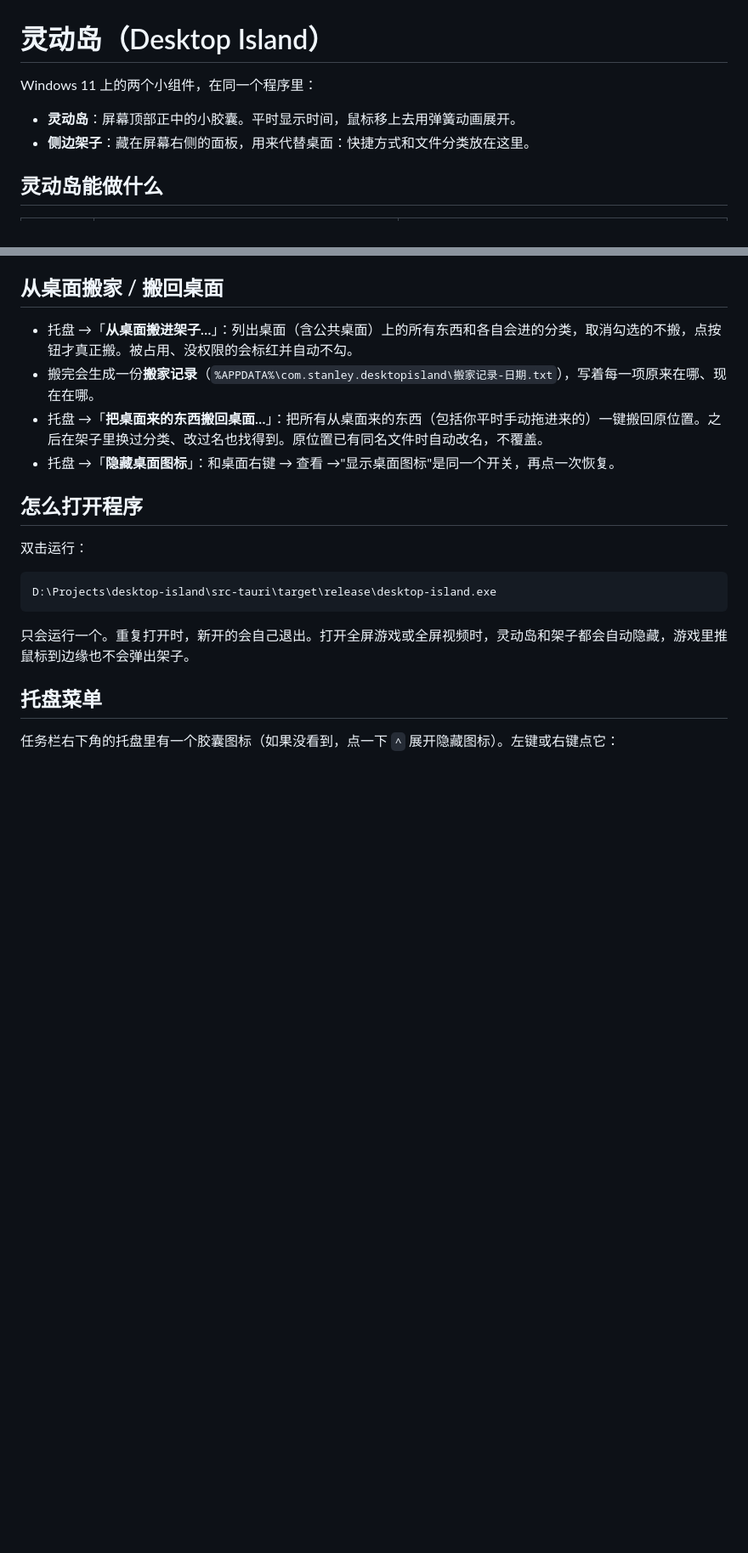
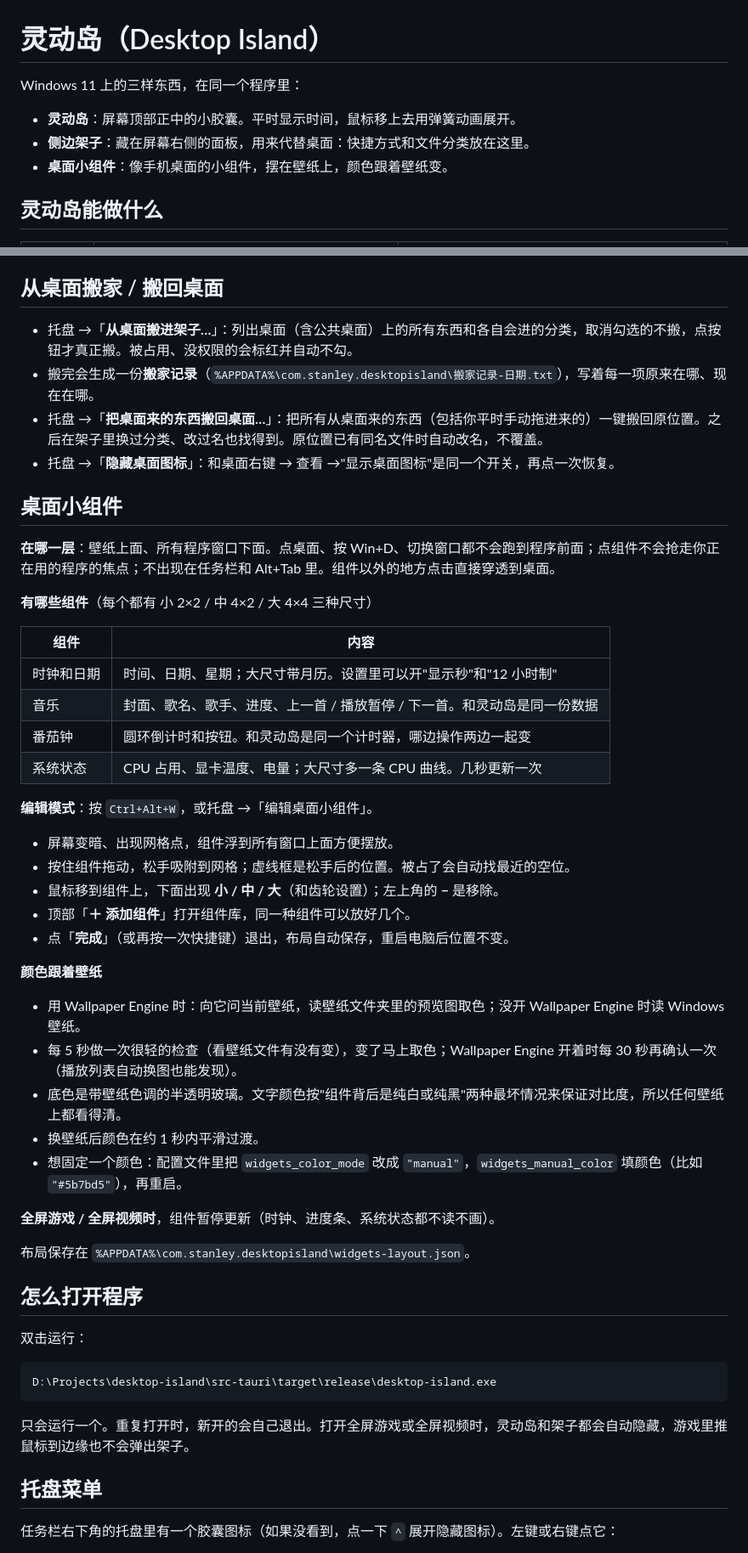
Before and after one commit to SeeTao-sott/desktop-island, a Markdown page: README.md, 2 parts joined by grey strips. Shown at 85% size. Rendered like a GitHub page; blank space fills up the shorter version.

Commit message:
桌面小组件阶段 4：使用说明、配置说明、分组件占用实测
Co-Authored-By: Claude Opus 5.5 <noreply@anthropic.com>

```diff
--- a/README.md
+++ b/README.md
@@ -1,9 +1,10 @@
 # 灵动岛（Desktop Island）
 
-Windows 11 上的两个小组件，在同一个程序里：
+Windows 11 上的三样东西，在同一个程序里：
 
 - **灵动岛**：屏幕顶部正中的小胶囊。平时显示时间，鼠标移上去用弹簧动画展开。
 - **侧边架子**：藏在屏幕右侧的面板，用来代替桌面：快捷方式和文件分类放在这里。
+- **桌面小组件**：像手机桌面的小组件，摆在壁纸上，颜色跟着壁纸变。
 
 ## 灵动岛能做什么
 
@@ -62,6 +63,39 @@ Windows 11 上的两个小组件，在同一个程序里：
 - 托盘 →「**把桌面来的东西搬回桌面…**」：把所有从桌面来的东西（包括你平时手动拖进来的）一键搬回原位置。之后在架子里换过分类、改过名也找得到。原位置已有同名文件时自动改名，不覆盖。
 - 托盘 →「**隐藏桌面图标**」：和桌面右键 → 查看 →"显示桌面图标"是同一个开关，再点一次恢复。
 
+## 桌面小组件
+
+**在哪一层**：壁纸上面、所有程序窗口下面。点桌面、按 Win+D、切换窗口都不会跑到程序前面；点组件不会抢走你正在用的程序的焦点；不出现在任务栏和 Alt+Tab 里。组件以外的地方点击直接穿透到桌面。
+
+**有哪些组件**（每个都有 小 2×2 / 中 4×2 / 大 4×4 三种尺寸）
+
+| 组件 | 内容 |
+|---|---|
+| 时钟和日期 | 时间、日期、星期；大尺寸带月历。设置里可以开"显示秒"和"12 小时制" |
+| 音乐 | 封面、歌名、歌手、进度、上一首 / 播放暂停 / 下一首。和灵动岛是同一份数据 |
+| 番茄钟 | 圆环倒计时和按钮。和灵动岛是同一个计时器，哪边操作两边一起变 |
+| 系统状态 | CPU 占用、显卡温度、电量；大尺寸多一条 CPU 曲线。几秒更新一次 |
+
+**编辑模式**：按 `Ctrl+Alt+W`，或托盘 →「编辑桌面小组件」。
+
+- 屏幕变暗、出现网格点，组件浮到所有窗口上面方便摆放。
+- 按住组件拖动，松手吸附到网格；虚线框是松手后的位置。被占了会自动找最近的空位。
+- 鼠标移到组件上，下面出现 **小 / 中 / 大**（和齿轮设置）；左上角的 **−** 是移除。
+- 顶部「**＋ 添加组件**」打开组件库，同一种组件可以放好几个。
+- 点「**完成**」（或再按一次快捷键）退出，布局自动保存，重启电脑后位置不变。
+
+**颜色跟着壁纸**
+
+- 用 Wallpaper Engine 时：向它问当前壁纸，读壁纸文件夹里的预览图取色；没开 Wallpaper Engine 时读 Windows 壁纸。
+- 每 5 秒做一次很轻的检查（看壁纸文件有没有变），变了马上取色；Wallpaper Engine 开着时每 30 秒再确认一次（播放列表自动换图也能发现）。
+- 底色是带壁纸色调的半透明玻璃。文字颜色按"组件背后是纯白或纯黑"两种最坏情况来保证对比度，所以任何壁纸上都看得清。
+- 换壁纸后颜色在约 1 秒内平滑过渡。
+- 想固定一个颜色：配置文件里把 `widgets_color_mode` 改成 `"manual"`，`widgets_manual_color` 填颜色（比如 `"#5b7bd5"`），再重启。
+
+**全屏游戏 / 全屏视频时**，组件暂停更新（时钟、进度条、系统状态都不读不画）。
+
+布局保存在 `%APPDATA%\com.stanley.desktopisland\widgets-layout.json`。
+
 ## 怎么打开程序
 
 双击运行：
```
Also changed, not shown: other parts of README.md (+15 -0 lines), docs/PLAN.md (+11 -0 lines).
